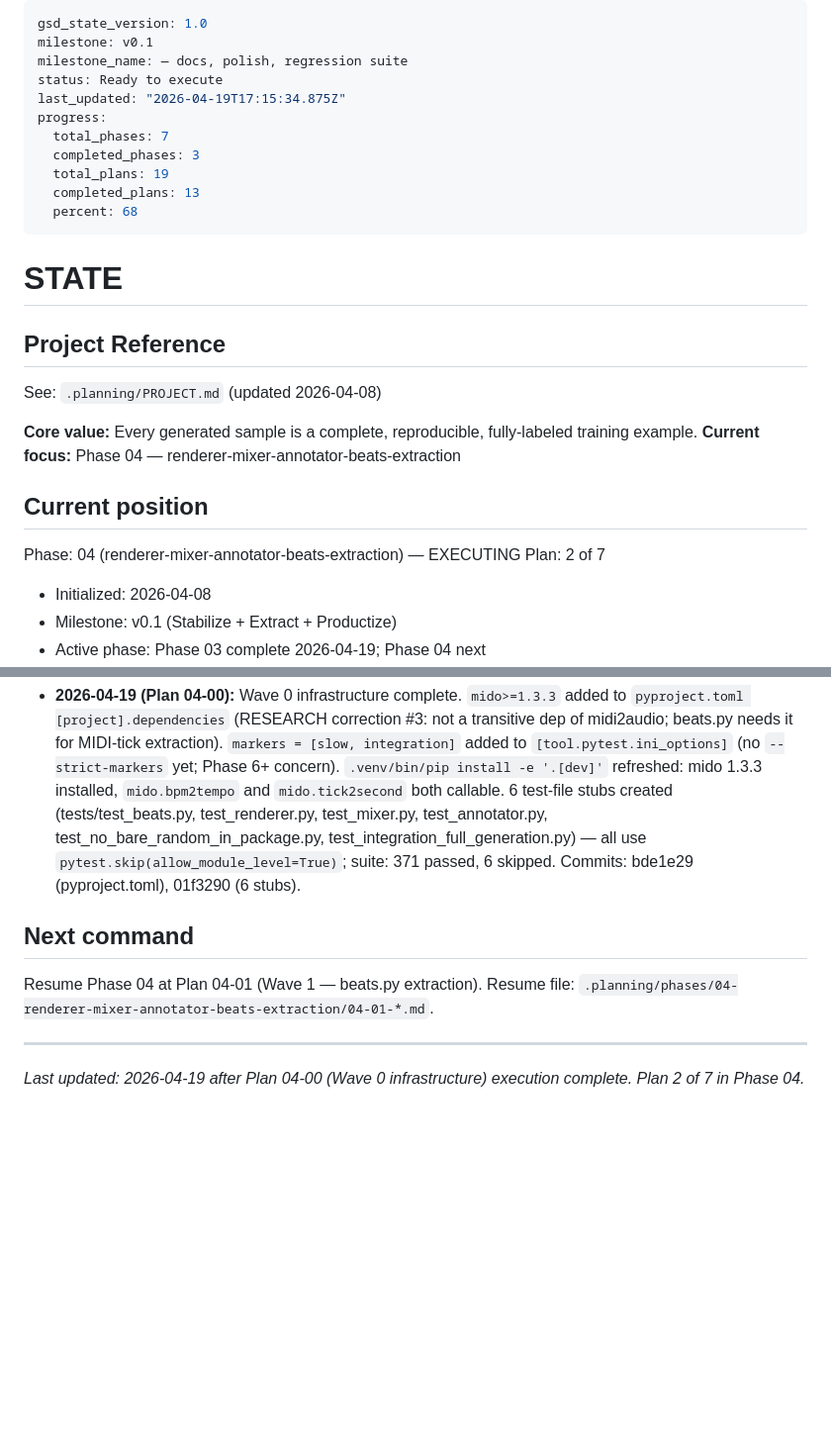
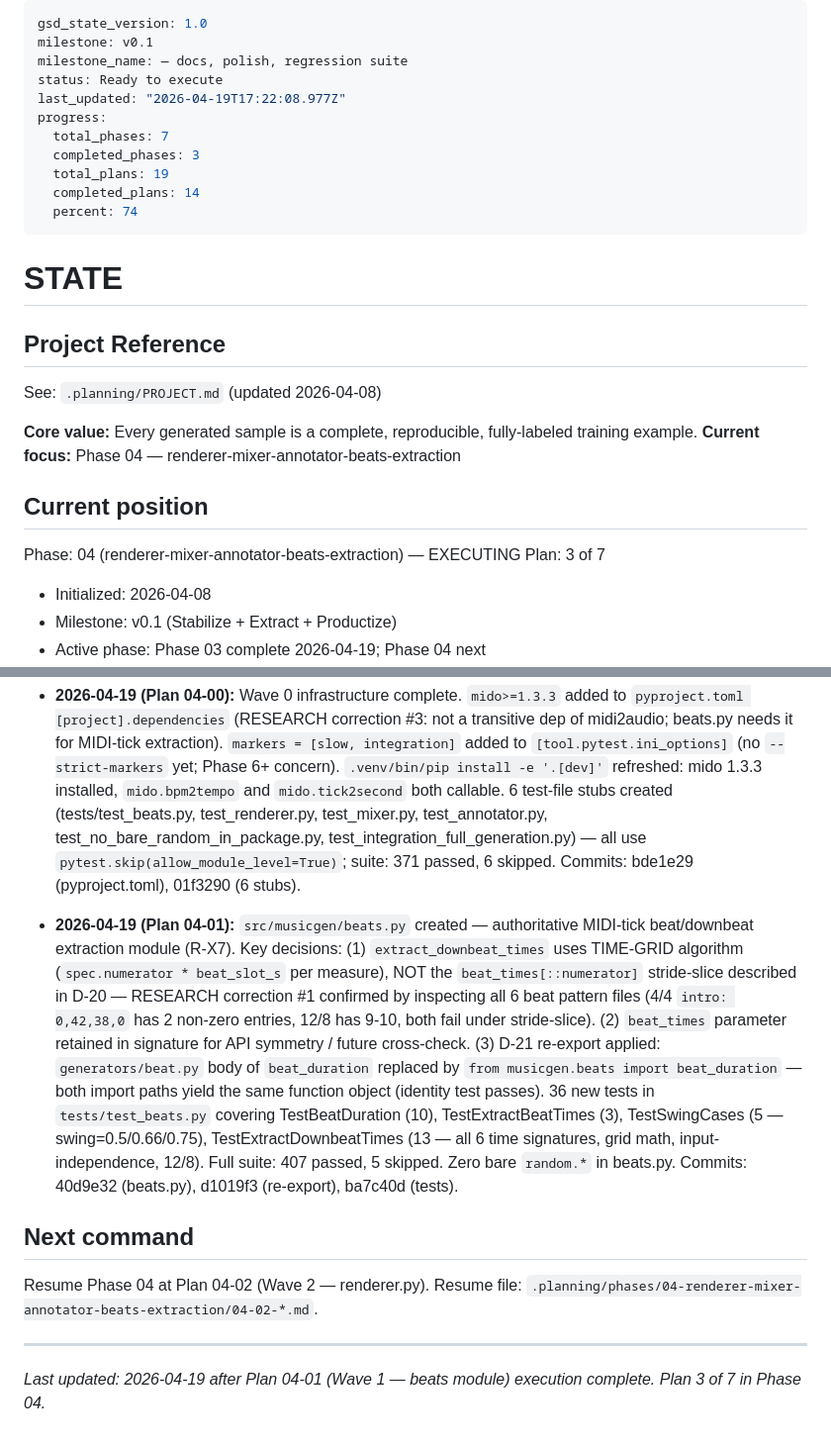
Before and after one commit to dobidu/layered_music_gen, a Markdown page: .planning/STATE.md, 2 parts joined by grey strips. Shown at 99% size. GitHub-like rendering; blank space fills up the shorter version.

Commit message:
docs(04-01): complete beats module plan — SUMMARY.md, STATE.md, ROADMAP.md updated
- 04-01-SUMMARY.md: documents 36 tests, D-21 re-export, RESEARCH correction #1
- STATE.md: plan advanced to 3/7, decisions entry added for 04-01
- ROADMAP.md: phase 04 progress updated (2 of 7 plans with SUMMARYs)

```diff
--- a/.planning/STATE.md
+++ b/.planning/STATE.md
@@ -3,13 +3,13 @@ gsd_state_version: 1.0
 milestone: v0.1
 milestone_name: — docs, polish, regression suite
 status: Ready to execute
-last_updated: "2026-04-19T17:15:34.875Z"
+last_updated: "2026-04-19T17:22:08.977Z"
 progress:
   total_phases: 7
   completed_phases: 3
   total_plans: 19
-  completed_plans: 13
-  percent: 68
+  completed_plans: 14
+  percent: 74
 ---
 
 # STATE
@@ -24,7 +24,7 @@ See: `.planning/PROJECT.md` (updated 2026-04-08)
 ## Current position
 
 Phase: 04 (renderer-mixer-annotator-beats-extraction) — EXECUTING
-Plan: 2 of 7
+Plan: 3 of 7
 
 - Initialized: 2026-04-08
 - Milestone: v0.1 (Stabilize + Extract + Productize)
@@ -82,9 +82,11 @@ Plan: 2 of 7
 
 - **2026-04-19 (Plan 04-00):** Wave 0 infrastructure complete. `mido>=1.3.3` added to `pyproject.toml [project].dependencies` (RESEARCH correction #3: not a transitive dep of midi2audio; beats.py needs it for MIDI-tick extraction). `markers = [slow, integration]` added to `[tool.pytest.ini_options]` (no `--strict-markers` yet; Phase 6+ concern). `.venv/bin/pip install -e '.[dev]'` refreshed: mido 1.3.3 installed, `mido.bpm2tempo` and `mido.tick2second` both callable. 6 test-file stubs created (tests/test_beats.py, test_renderer.py, test_mixer.py, test_annotator.py, test_no_bare_random_in_package.py, test_integration_full_generation.py) — all use `pytest.skip(allow_module_level=True)`; suite: 371 passed, 6 skipped. Commits: bde1e29 (pyproject.toml), 01f3290 (6 stubs).
 
+- **2026-04-19 (Plan 04-01):** `src/musicgen/beats.py` created — authoritative MIDI-tick beat/downbeat extraction module (R-X7). Key decisions: (1) `extract_downbeat_times` uses TIME-GRID algorithm (`spec.numerator * beat_slot_s` per measure), NOT the `beat_times[::numerator]` stride-slice described in D-20 — RESEARCH correction #1 confirmed by inspecting all 6 beat pattern files (4/4 `intro: 0,42,38,0` has 2 non-zero entries, 12/8 has 9-10, both fail under stride-slice). (2) `beat_times` parameter retained in signature for API symmetry / future cross-check. (3) D-21 re-export applied: `generators/beat.py` body of `beat_duration` replaced by `from musicgen.beats import beat_duration` — both import paths yield the same function object (identity test passes). 36 new tests in `tests/test_beats.py` covering TestBeatDuration (10), TestExtractBeatTimes (3), TestSwingCases (5 — swing=0.5/0.66/0.75), TestExtractDownbeatTimes (13 — all 6 time signatures, grid math, input-independence, 12/8). Full suite: 407 passed, 5 skipped. Zero bare `random.*` in beats.py. Commits: 40d9e32 (beats.py), d1019f3 (re-export), ba7c40d (tests).
+
 ## Next command
 
-Resume Phase 04 at Plan 04-01 (Wave 1 — beats.py extraction). Resume file: `.planning/phases/04-renderer-mixer-annotator-beats-extraction/04-01-*.md`.
+Resume Phase 04 at Plan 04-02 (Wave 2 — renderer.py). Resume file: `.planning/phases/04-renderer-mixer-annotator-beats-extraction/04-02-*.md`.
 
 ---
-*Last updated: 2026-04-19 after Plan 04-00 (Wave 0 infrastructure) execution complete. Plan 2 of 7 in Phase 04.*
+*Last updated: 2026-04-19 after Plan 04-01 (Wave 1 — beats module) execution complete. Plan 3 of 7 in Phase 04.*
```
Also changed, not shown: .planning/ROADMAP.md (+1 -1 lines), 1 other file.
